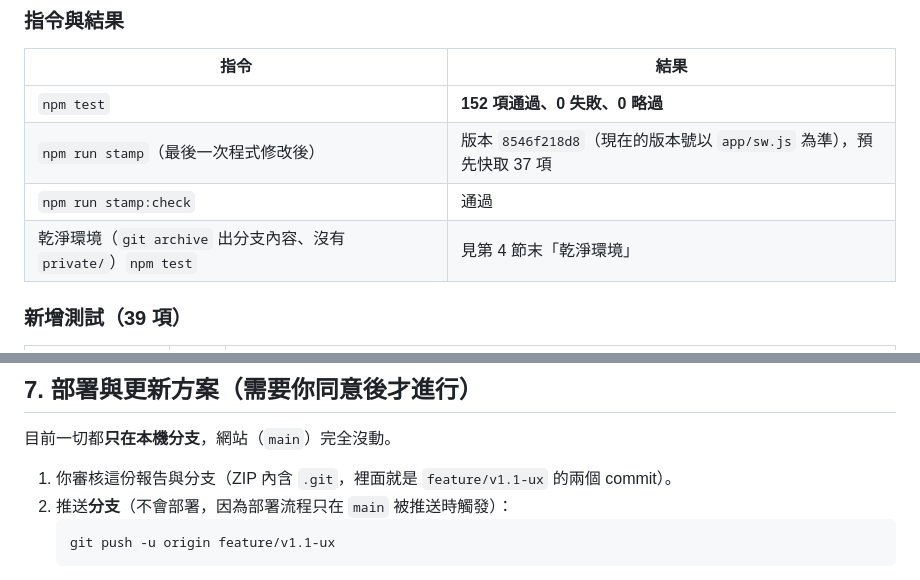
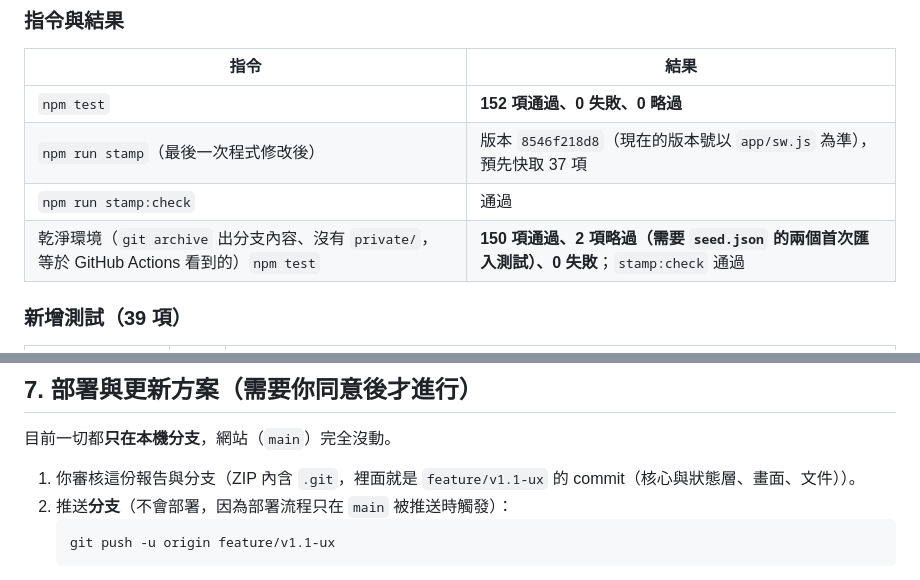
Before and after one commit to king58235-commits/kouda-app, a Markdown page: docs/V1.1-驗收報告.md, 2 parts joined by grey strips. Drawn GitHub-style.

Commit message:
V1.1 驗收報告：補上乾淨環境測試結果
Co-Authored-By: Claude Sonnet 5.5 <noreply@anthropic.com>

````diff
--- a/docs/V1.1-驗收報告.md
+++ b/docs/V1.1-驗收報告.md
@@ -73,7 +73,7 @@
 | `npm test` | **152 項通過、0 失敗、0 略過** |
 | `npm run stamp`（最後一次程式修改後） | 版本 `8546f218d8`（現在的版本號以 `app/sw.js` 為準），預先快取 37 項 |
 | `npm run stamp:check` | 通過 |
-| 乾淨環境（`git archive` 出分支內容、沒有 `private/`）`npm test` | 見第 4 節末「乾淨環境」 |
+| 乾淨環境（`git archive` 出分支內容、沒有 `private/`，等於 GitHub Actions 看到的）`npm test` | **150 項通過、2 項略過（需要 `seed.json` 的兩個首次匯入測試）、0 失敗**；`stamp:check` 通過 |
 
 ### 新增測試（39 項）
 
@@ -136,7 +136,7 @@
 
 目前一切都**只在本機分支**，網站（`main`）完全沒動。
 
-1. 你審核這份報告與分支（ZIP 內含 `.git`，裡面就是 `feature/v1.1-ux` 的兩個 commit）。
+1. 你審核這份報告與分支（ZIP 內含 `.git`，裡面就是 `feature/v1.1-ux` 的 commit（核心與狀態層、畫面、文件））。
 2. 推送**分支**（不會部署，因為部署流程只在 `main` 被推送時觸發）：
    ```bash
    git push -u origin feature/v1.1-ux
````
